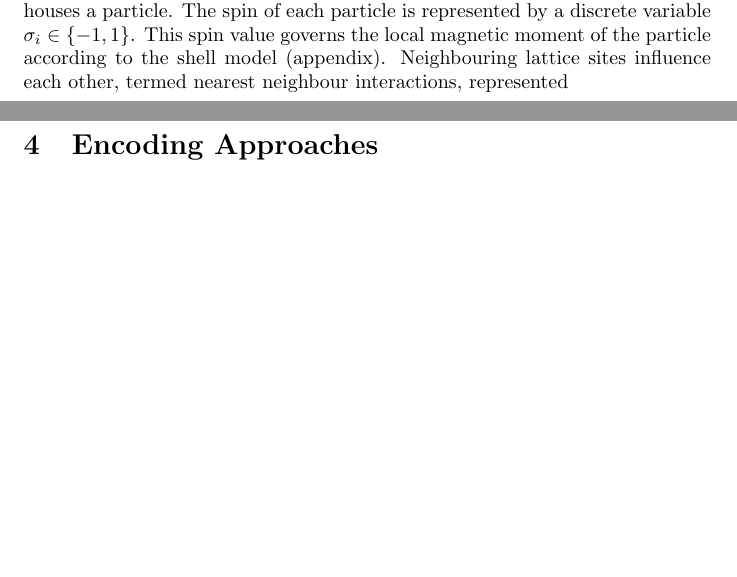
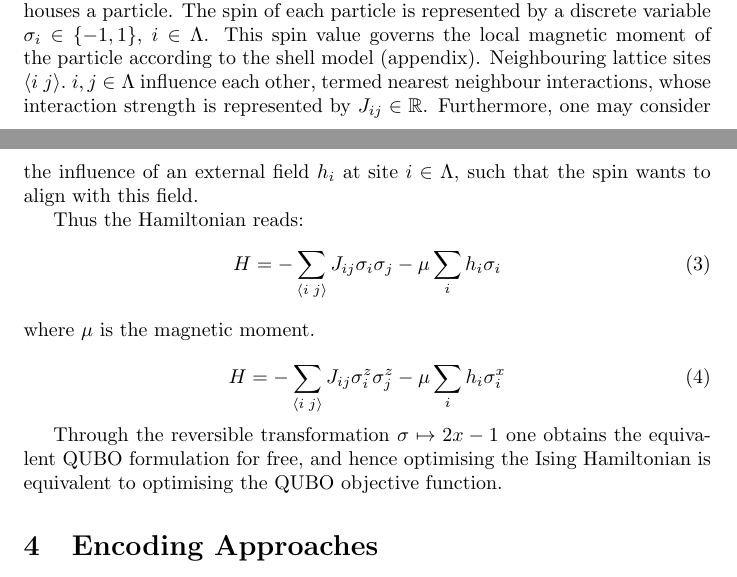
Before and after one commit to ge42faz/qsem-23w, a LaTeX document (report/report.tex): two parts of pages 3 and 4 of 4, joined at a grey line, cut so that both start at the same text, the shorter picture padded with empty space. Compiled offline with pdfLaTeX.

Commit message:
feat: add hamiltonian description

```diff
--- a/report/report.tex
+++ b/report/report.tex
@@ -161,10 +161,29 @@ ferromagnetism in particle physics.
 
 The Ising model describes a lattice structure $\Lambda$ in which each lattice
 site houses a particle. The spin of each particle is represented by a discrete
-variable $\sigma_i \in \{-1, 1\}$. This spin value governs the local magnetic
-moment of the particle according to the shell model (appendix). Neighbouring
-lattice sites influence each other, termed nearest neighbour interactions,
-represented
+variable $\sigma_i \in \{-1, 1\}$, $i \in \Lambda$. This spin value governs the
+local magnetic moment of the particle according to the shell model (appendix).
+Neighbouring lattice sites $\qeval{i\;j}. \; i, j \in \Lambda$ influence each
+other, termed nearest neighbour interactions, whose interaction strength is
+represented by $J_{ij} \in \mathbb R$. Furthermore, one may consider the
+influence of an external field $h_i$ at site $i \in \Lambda$, such that the
+spin wants to align with this field.
+
+Thus the Hamiltonian reads:
+\begin {equation}
+H = - \sum_{\qeval{i\;j}} J_{ij} \sigma_i \sigma_j - \mu \sum_{i} h_i \sigma_i
+\end {equation}
+where $\mu$ is the magnetic moment.
+
+\begin {equation}
+H = - \sum_{\qeval{i\;j}} J_{ij} \sigma_i^z \sigma_j^z
+- \mu \sum_{i} h_i \sigma_i^x
+\end {equation}
+
+Through the reversible transformation $\sigma \mapsto 2x - 1$ one
+obtains the equivalent QUBO formulation for free, and hence optimising the
+Ising Hamiltonian is equivalent to optimising the QUBO objective function.
+
 
 \section {Encoding Approaches}
 
```
Also changed, not shown: report/report.pdf, slides/slides.pdf, 2 other files.
